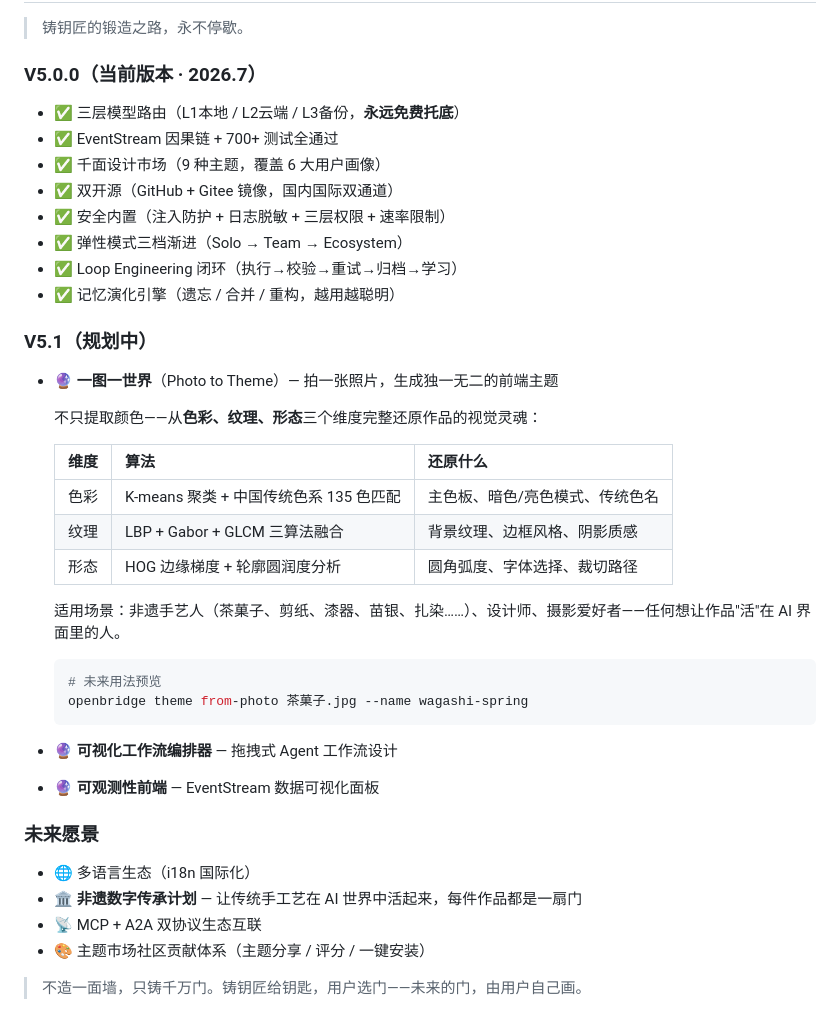
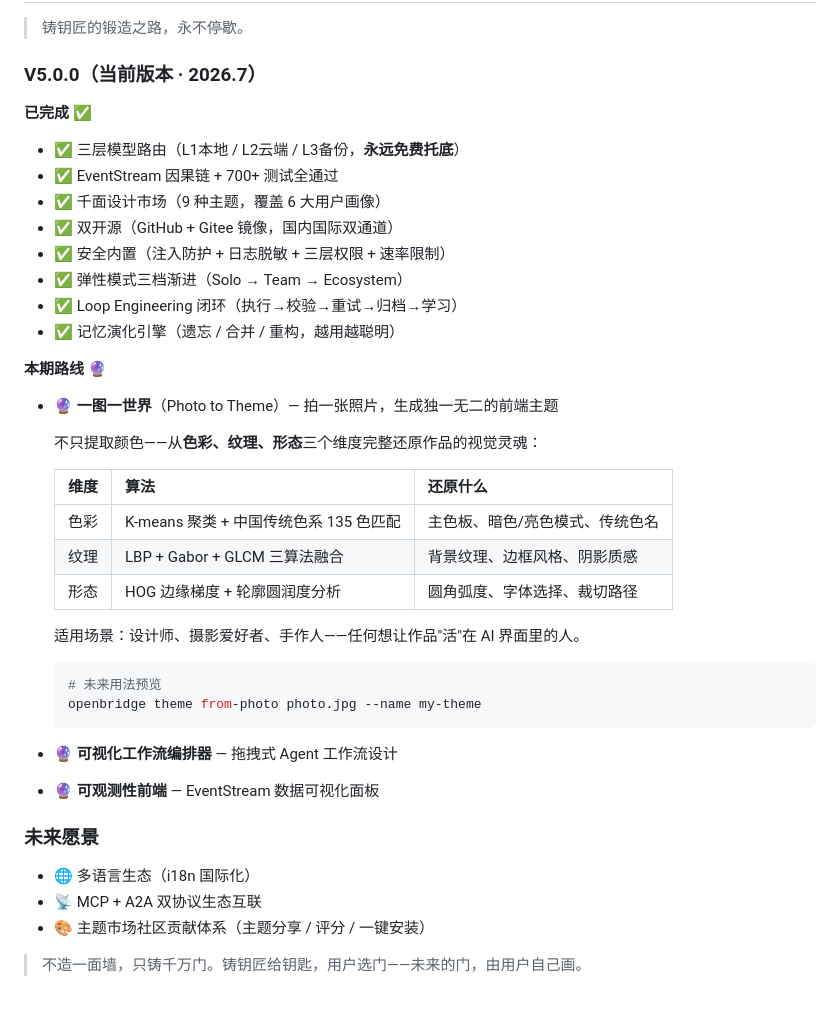
Before and after one commit to Ninefoldatwill/homestream, a Markdown page: README.md, the part around the change. GitHub-like rendering.

````diff
--- a/README.md
+++ b/README.md
@@ -318,6 +318,8 @@ HomeStream 不自己做 AI 编程工具，但连接优秀的开源工具。L3
 
 ### V5.0.0（当前版本 · 2026.7）
 
+**已完成 ✅**
+
 - ✅ 三层模型路由（L1本地 / L2云端 / L3备份，**永远免费托底**）
 - ✅ EventStream 因果链 + 700+ 测试全通过
 - ✅ 千面设计市场（9 种主题，覆盖 6 大用户画像）
@@ -327,7 +329,7 @@ HomeStream 不自己做 AI 编程工具，但连接优秀的开源工具。L3
 - ✅ Loop Engineering 闭环（执行→校验→重试→归档→学习）
 - ✅ 记忆演化引擎（遗忘 / 合并 / 重构，越用越聪明）
 
-### V5.1（规划中）
+**本期路线 🔮**
 
 - 🔮 **一图一世界**（Photo to Theme）— 拍一张照片，生成独一无二的前端主题
 
@@ -339,11 +341,11 @@ HomeStream 不自己做 AI 编程工具，但连接优秀的开源工具。L3
   | 纹理 | LBP + Gabor + GLCM 三算法融合 | 背景纹理、边框风格、阴影质感 |
   | 形态 | HOG 边缘梯度 + 轮廓圆润度分析 | 圆角弧度、字体选择、裁切路径 |
 
-  适用场景：非遗手艺人（茶菓子、剪纸、漆器、苗银、扎染……）、设计师、摄影爱好者——任何想让作品"活"在 AI 界面里的人。
+  适用场景：设计师、摄影爱好者、手作人——任何想让作品"活"在 AI 界面里的人。
 
   ```bash
   # 未来用法预览
-  openbridge theme from-photo 茶菓子.jpg --name wagashi-spring
+  openbridge theme from-photo photo.jpg --name my-theme
   ```
 
 - 🔮 **可视化工作流编排器** — 拖拽式 Agent 工作流设计
@@ -352,7 +354,6 @@ HomeStream 不自己做 AI 编程工具，但连接优秀的开源工具。L3
 ### 未来愿景
 
 - 🌐 多语言生态（i18n 国际化）
-- 🏛️ **非遗数字传承计划** — 让传统手工艺在 AI 世界中活起来，每件作品都是一扇门
 - 📡 MCP + A2A 双协议生态互联
 - 🎨 主题市场社区贡献体系（主题分享 / 评分 / 一键安装）
 
````
Also changed, not shown: README_EN.md (+5 -4 lines).
